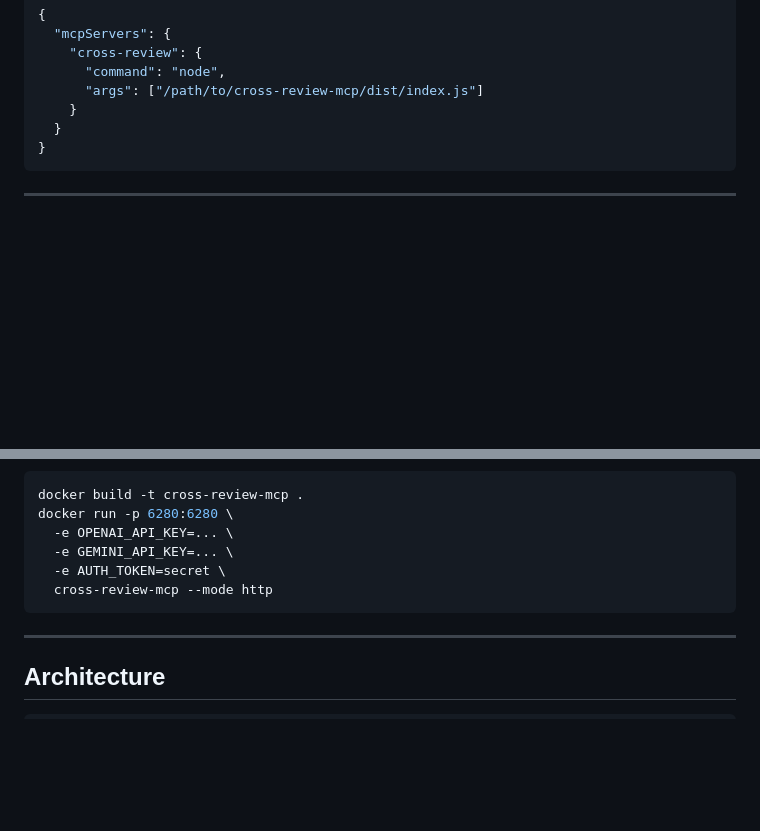
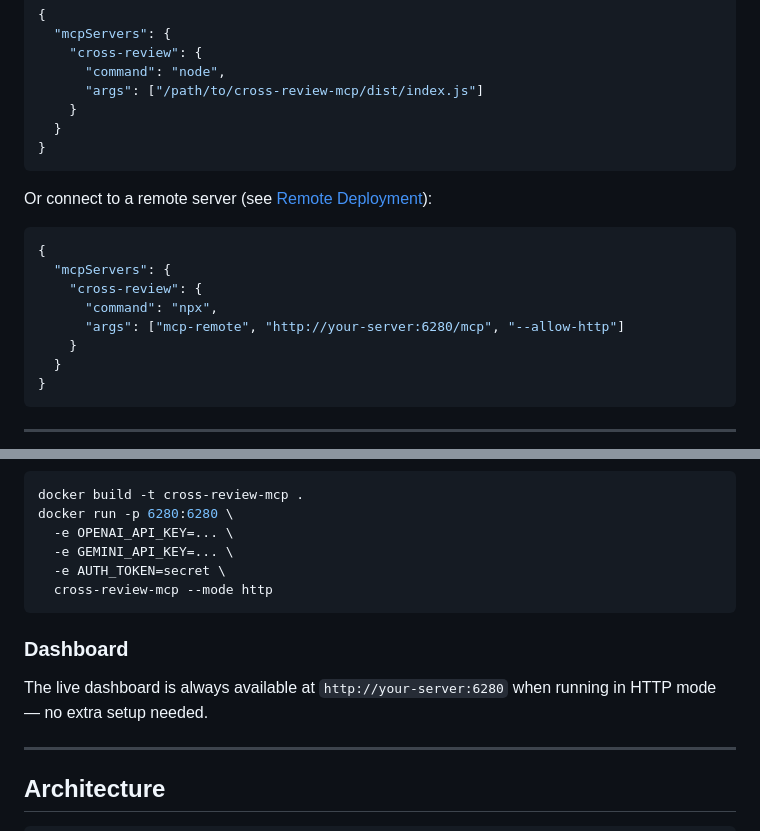
Before and after one commit to KEIJOT/cross-review-mcp, a Markdown page: README.md, 2 parts joined by grey strips. Rendered like a GitHub page; blank space fills up the shorter version.

````diff
--- a/README.md
+++ b/README.md
@@ -61,6 +61,18 @@ Or run from source:
     "cross-review": {
       "command": "node",
       "args": ["/path/to/cross-review-mcp/dist/index.js"]
+    }
+  }
+}
+```
+
+Or connect to a remote server (see [Remote Deployment](#remote-deployment)):
+```json
+{
+  "mcpServers": {
+    "cross-review": {
+      "command": "npx",
+      "args": ["mcp-remote", "http://your-server:6280/mcp", "--allow-http"]
     }
   }
 }
@@ -248,6 +311,10 @@ docker run -p 6280:6280 \
   -e AUTH_TOKEN=secret \
   cross-review-mcp --mode http
 ```
+
+### Dashboard
+
+The live dashboard is always available at `http://your-server:6280` when running in HTTP mode — no extra setup needed.
 
 ---
 
````
Also changed, not shown: other parts of README.md (+60 -9 lines).
